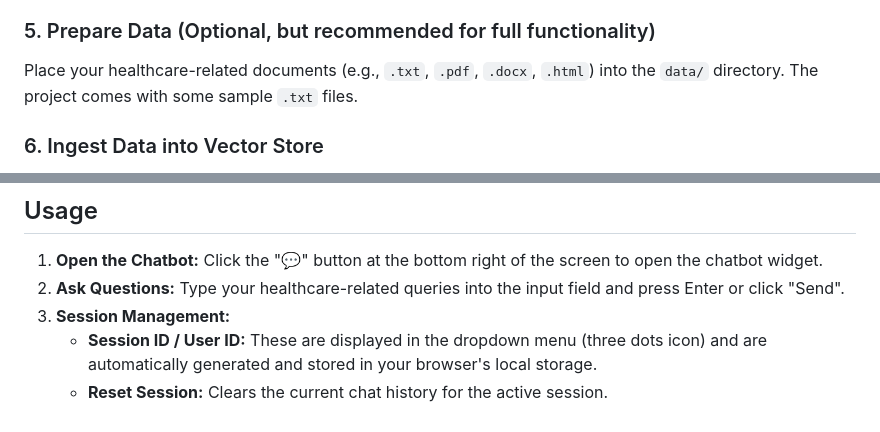
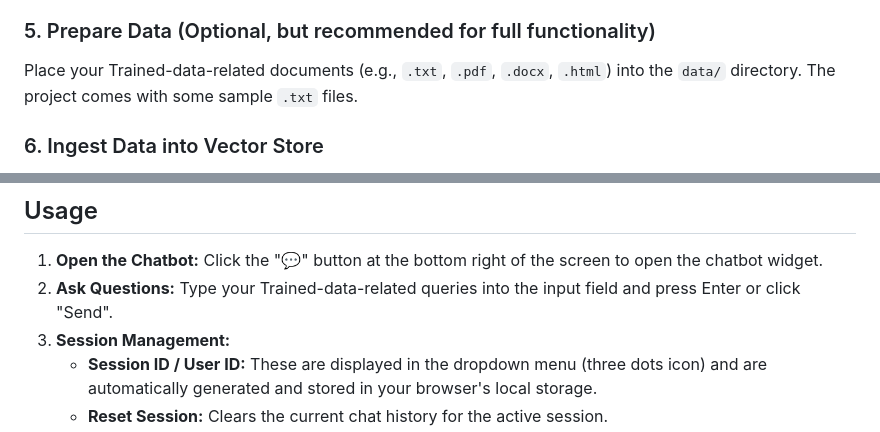
Before and after one commit to DanishRather/shared-rag, a Markdown page: README.md, 2 parts joined by grey strips. Drawn GitHub-style.

```diff
--- a/README.md
+++ b/README.md
@@ -115,7 +115,7 @@ API_KEY = "YOUR_API_KEY" # Replace with a strong API key for ingestion endpoint
 
 ### 5. Prepare Data (Optional, but recommended for full functionality)
 
-Place your healthcare-related documents (e.g., `.txt`, `.pdf`, `.docx`, `.html`) into the `data/` directory. The project comes with some sample `.txt` files.
+Place your Trained-data-related documents (e.g., `.txt`, `.pdf`, `.docx`, `.html`) into the `data/` directory. The project comes with some sample `.txt` files.
 
 ### 6. Ingest Data into Vector Store
 
@@ -155,7 +155,7 @@ You will see the chatbot interface.
 ## Usage
 
 1.  **Open the Chatbot:** Click the "💬" button at the bottom right of the screen to open the chatbot widget.
-2.  **Ask Questions:** Type your healthcare-related queries into the input field and press Enter or click "Send".
+2.  **Ask Questions:** Type your Trained-data-related queries into the input field and press Enter or click "Send".
 3.  **Session Management:**
     *   **Session ID / User ID:** These are displayed in the dropdown menu (three dots icon) and are automatically generated and stored in your browser's local storage.
     *   **Reset Session:** Clears the current chat history for the active session.
```
Also changed, not shown: other parts of README.md (+8 -8 lines).
